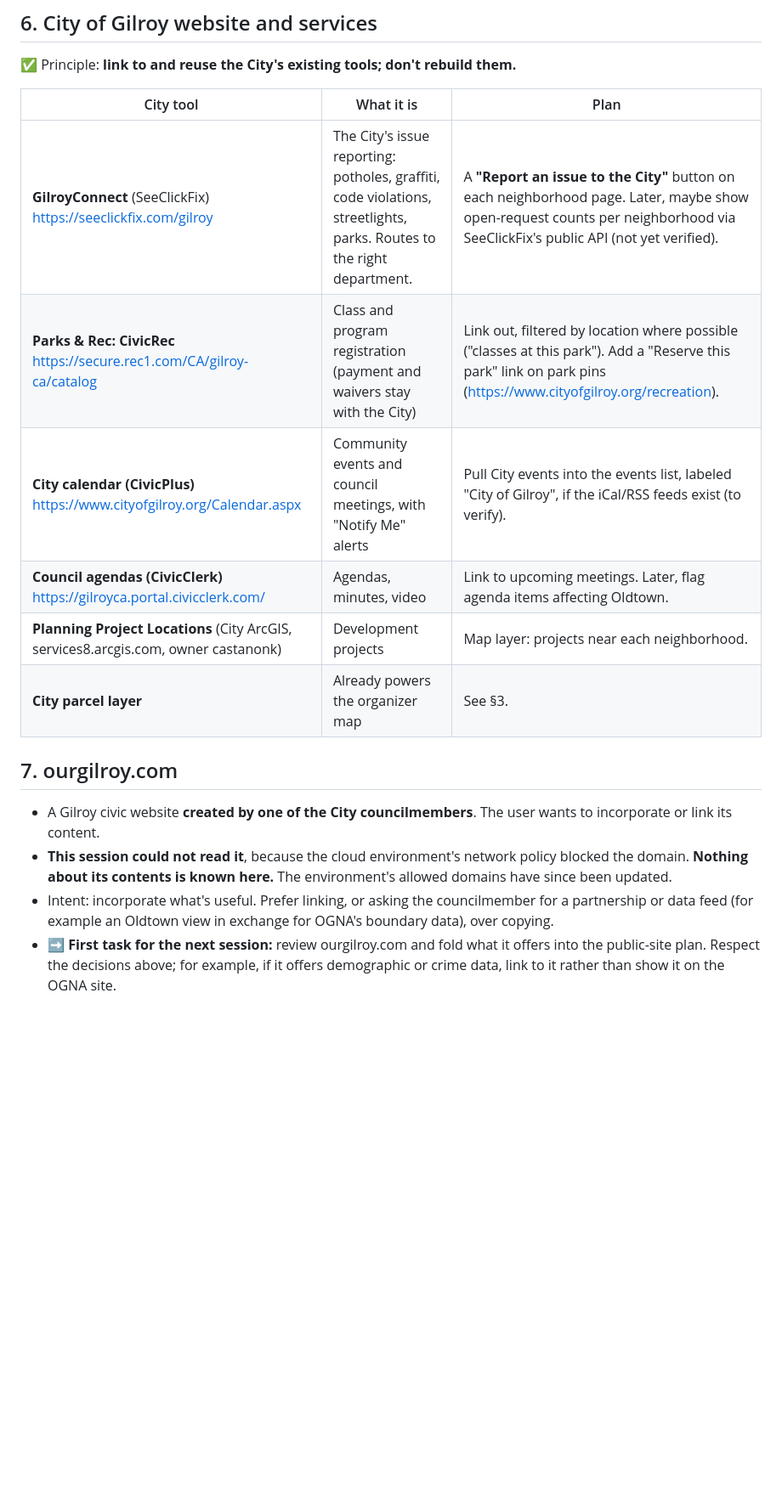
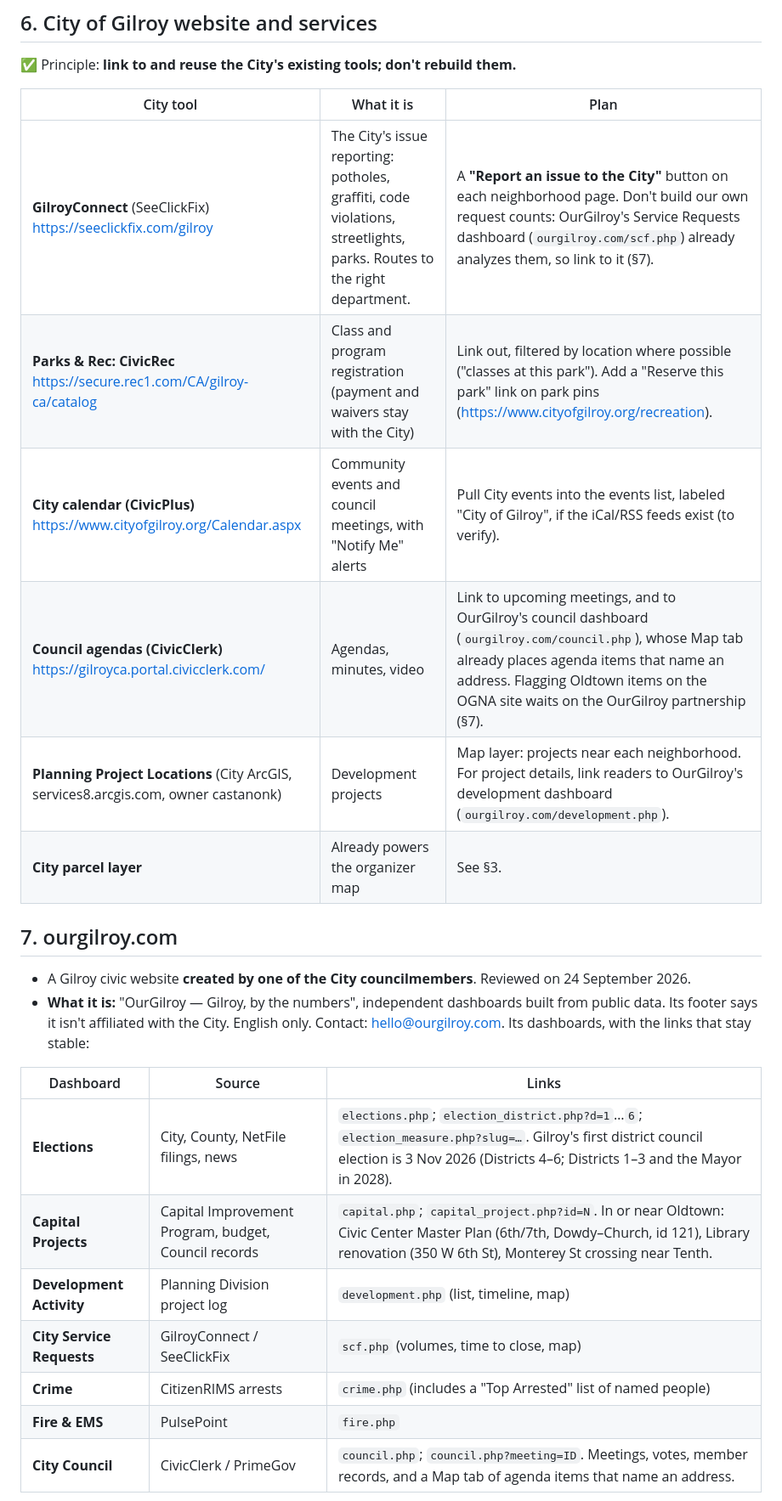
Before and after one commit to jelloshooter848/ogna-map, a Markdown page: docs/SESSION_HANDOFF.md, the part around one of its changes. Shown at 85% size. Drawn GitHub-style; blank space fills up the shorter version.

```diff
--- a/docs/SESSION_HANDOFF.md
+++ b/docs/SESSION_HANDOFF.md
@@ -116,21 +124,27 @@ Live at **https://oldtowngilroy.org/** (currently the organizer map sits at the
 
 | City tool | What it is | Plan |
 |---|---|---|
-| **GilroyConnect** (SeeClickFix) https://seeclickfix.com/gilroy | The City's issue reporting: potholes, graffiti, code violations, streetlights, parks. Routes to the right department. | A **"Report an issue to the City"** button on each neighborhood page. Later, maybe show open-request counts per neighborhood via SeeClickFix's public API (not yet verified). |
+| **GilroyConnect** (SeeClickFix) https://seeclickfix.com/gilroy | The City's issue reporting: potholes, graffiti, code violations, streetlights, parks. Routes to the right department. | A **"Report an issue to the City"** button on each neighborhood page. Don't build our own request counts: OurGilroy's Service Requests dashboard (`ourgilroy.com/scf.php`) already analyzes them, so link to it (§7). |
 | **Parks & Rec: CivicRec** https://secure.rec1.com/CA/gilroy-ca/catalog | Class and program registration (payment and waivers stay with the City) | Link out, filtered by location where possible ("classes at this park"). Add a "Reserve this park" link on park pins (https://www.cityofgilroy.org/recreation). |
 | **City calendar (CivicPlus)** https://www.cityofgilroy.org/Calendar.aspx | Community events and council meetings, with "Notify Me" alerts | Pull City events into the events list, labeled "City of Gilroy", if the iCal/RSS feeds exist (to verify). |
-| **Council agendas (CivicClerk)** https://gilroyca.portal.civicclerk.com/ | Agendas, minutes, video | Link to upcoming meetings. Later, flag agenda items affecting Oldtown. |
-| **Planning Project Locations** (City ArcGIS, services8.arcgis.com, owner castanonk) | Development projects | Map layer: projects near each neighborhood. |
+| **Council agendas (CivicClerk)** https://gilroyca.portal.civicclerk.com/ | Agendas, minutes, video | Link to upcoming meetings, and to OurGilroy's council dashboard (`ourgilroy.com/council.php`), whose Map tab already places agenda items that name an address. Flagging Oldtown items on the OGNA site waits on the OurGilroy partnership (§7). |
+| **Planning Project Locations** (City ArcGIS, services8.arcgis.com, owner castanonk) | Development projects | Map layer: projects near each neighborhood. For project details, link readers to OurGilroy's development dashboard (`ourgilroy.com/development.php`). |
 | **City parcel layer** | Already powers the organizer map | See §3. |
 
 ## 7. ourgilroy.com
 
-- A Gilroy civic website **created by one of the City councilmembers**. The user wants to incorporate or link its
-  content.
-- **This session could not read it**, because the cloud environment's network policy blocked the domain.
-  **Nothing about its contents is known here.** The environment's allowed domains have since been updated.
-- Intent: incorporate what's useful. Prefer linking, or asking the councilmember for a partnership or data feed
-  (for example an Oldtown view in exchange for OGNA's boundary data), over copying.
-- **➡️ First task for the next session:** review ourgilroy.com and fold what it offers into the public-site plan.
-  Respect the decisions above; for example, if it offers demographic or crime data, link to it rather than show it
-  on the OGNA site.
+- A Gilroy civic website **created by one of the City councilmembers**. Reviewed on 24 September 2026.
+- **What it is:** "OurGilroy — Gilroy, by the numbers", independent dashboards built from public data. Its footer
+  says it isn't affiliated with the City. English only. Contact: hello@ourgilroy.com. Its dashboards, with the
+  links that stay stable:
+
+| Dashboard | Source | Links |
+|---|---|---|
+| **Elections** | City, County, NetFile filings, news | `elections.php`; `election_district.php?d=1`…`6`; `election_measure.php?slug=…`. Gilroy's first district council election is 3 Nov 2026 (Districts 4–6; Districts 1–3 and the Mayor in 2028). |
+| **Capital Projects** | Capital Improvement Program, budget, Council records | `capital.php`; `capital_project.php?id=N`. In or near Oldtown: Civic Center Master Plan (6th/7th, Dowdy–Church, id 121), Library renovation (350 W 6th St), Monterey St crossing near Tenth. |
+| **Development Activity** | Planning Division project log | `development.php` (list, timeline, map) |
+| **City Service Requests** | GilroyConnect / SeeClickFix | `scf.php` (volumes, time to close, map) |
+| **Crime** | CitizenRIMS arrests | `crime.php` (includes a "Top Arrested" list of named people) |
+| **Fire & EMS** | PulsePoint | `fire.php` |
+| **City Council** | CivicClerk / PrimeGov | `council.php`; `council.php?meeting=ID`. Meetings, votes, member records, and a Map tab of agenda items that name an address. |
+
```
Also changed, not shown: other parts of docs/SESSION_HANDOFF.md (+26 -3 lines).
